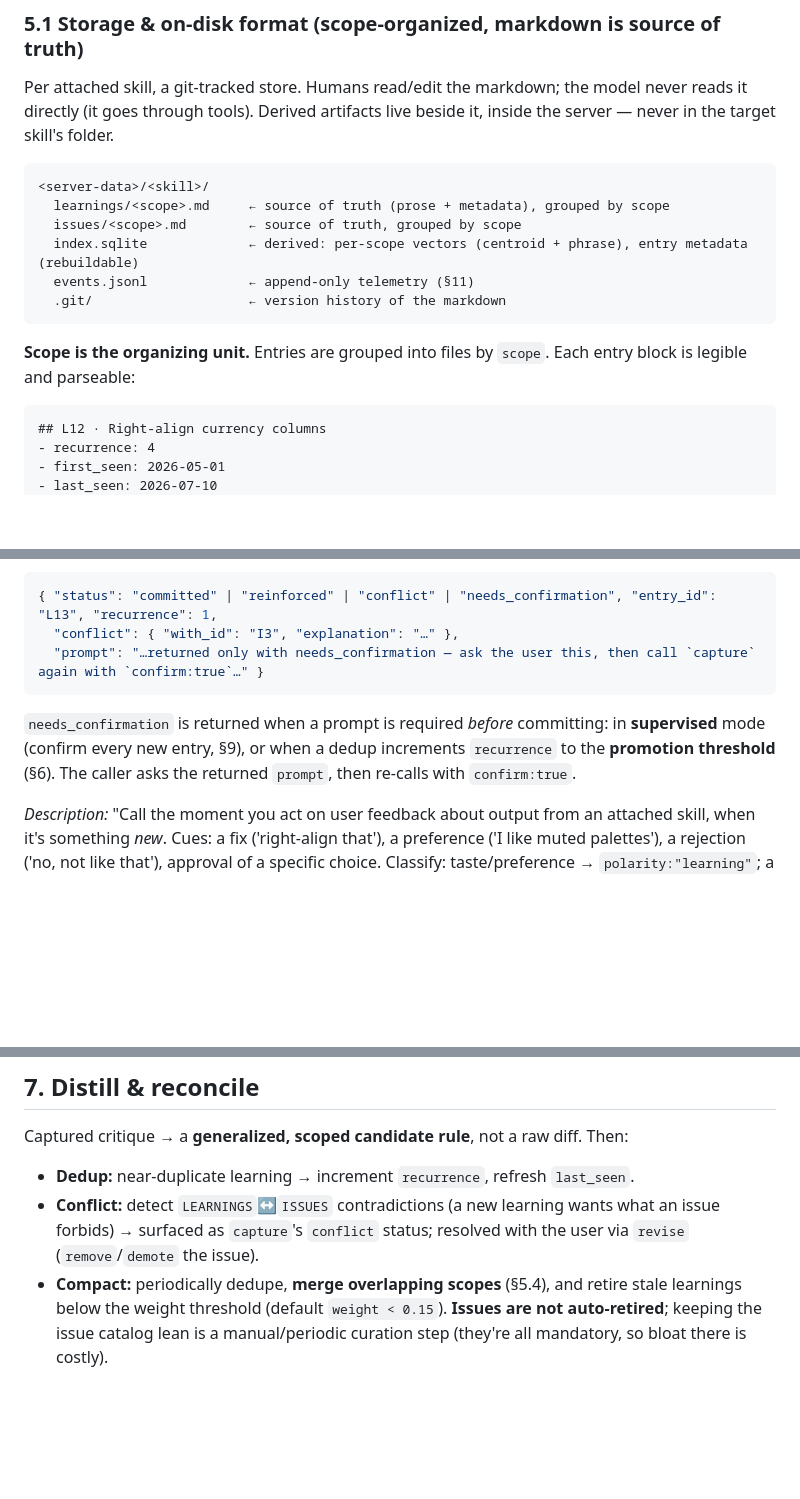
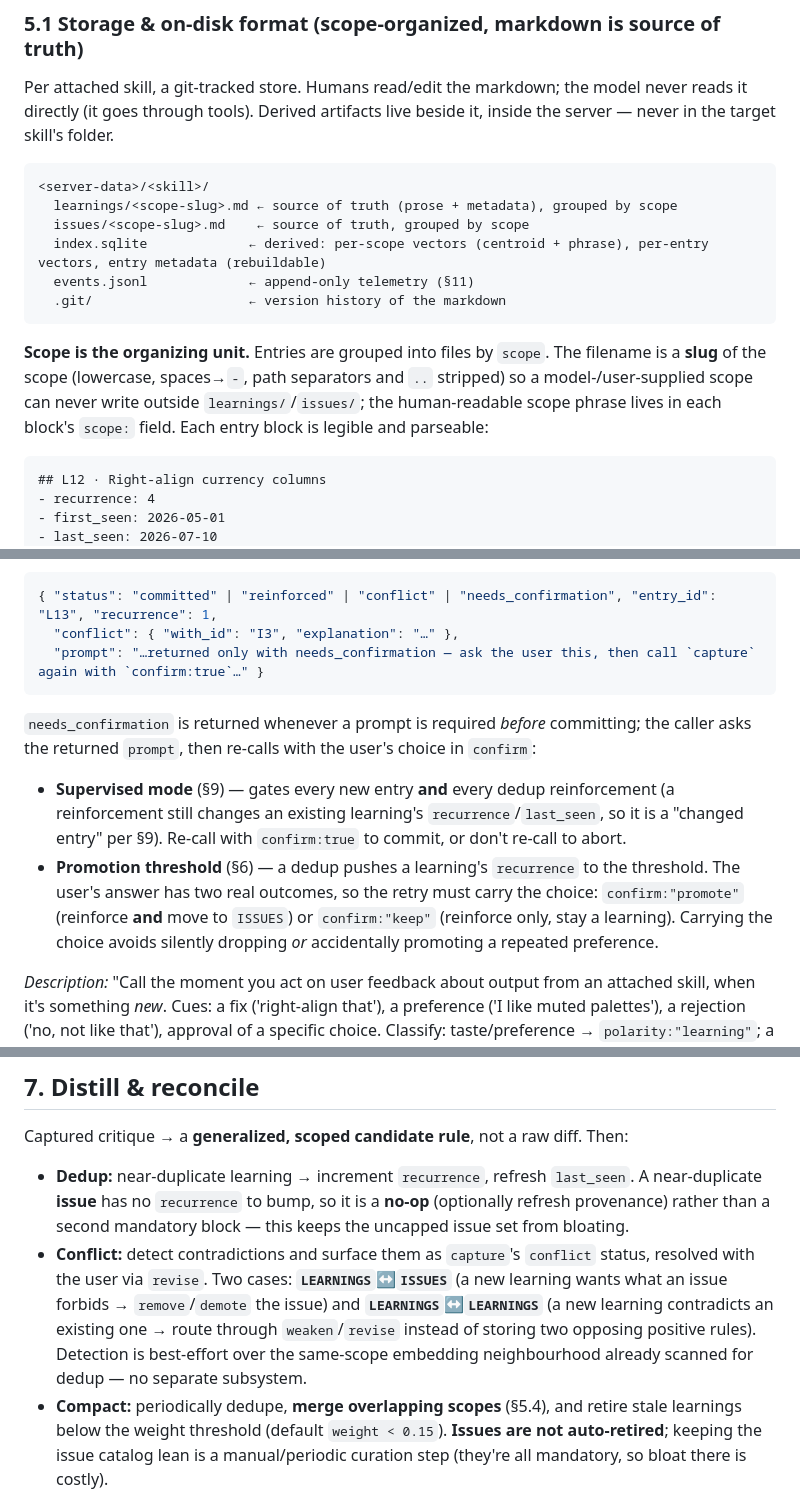
Before and after one commit to HrudithL/whetstone, a Markdown page: LEARNING_SKILLS_DESIGN.md, 3 parts joined by grey strips. Drawn GitHub-style; blank space fills up the shorter version.

Commit message:
Harden design docs per second Codex review
Active doc (LEARNING_SKILLS_DESIGN.md):
- §5.1: slug scope→filename (strip path separators/..) so a scope can't
  write outside learnings/issues; scope phrase stays in the block
- §5.1/§5.4: retain per-entry vectors in index.sqlite so MMR's diversity
  term is actually computable (scope matching still uses centroid+phrase)
- §7: near-duplicate issue is a no-op (no recurrence to bump) instead of a
  second mandatory block; extend conflict detection to LEARNINGS↔LEARNINGS
  (best-effort over the existing dedup neighbourhood, no new subsystem)
- §5.2: recall appends a per-run event (run id, intent, returned ids) so
  §11 has a denominator for runs the user simply accepts
- §5.2: supervised gate covers dedup reinforcements too; promotion-threshold
  retry carries the choice (confirm:"promote"|"keep") so a repeat isn't
  silently dropped or accidentally promoted

Deferred doc (SKILL_IMPLEMENTATION_DESIGN.md):
- §2: file-native recall always loads the ISSUES index (parity with MCP)
- §2: model computes weight at read time from recurrence+last_seen
- §5: harness log records loaded scopes so retrieval precision is
  computable for the file-native arm too

Co-Authored-By: Claude Opus 4.8 (1M context) <noreply@anthropic.com>

````diff
--- a/LEARNING_SKILLS_DESIGN.md
+++ b/LEARNING_SKILLS_DESIGN.md
@@ -101,14 +101,14 @@ Per attached skill, a git-tracked store. Humans read/edit the markdown; the mode
 
 ```
 <server-data>/<skill>/
-  learnings/<scope>.md     ← source of truth (prose + metadata), grouped by scope
-  issues/<scope>.md        ← source of truth, grouped by scope
-  index.sqlite             ← derived: per-scope vectors (centroid + phrase), entry metadata (rebuildable)
+  learnings/<scope-slug>.md ← source of truth (prose + metadata), grouped by scope
+  issues/<scope-slug>.md    ← source of truth, grouped by scope
+  index.sqlite             ← derived: per-scope vectors (centroid + phrase), per-entry vectors, entry metadata (rebuildable)
   events.jsonl             ← append-only telemetry (§11)
   .git/                    ← version history of the markdown
 ```
 
-**Scope is the organizing unit.** Entries are grouped into files by `scope`. Each entry block is legible and parseable:
+**Scope is the organizing unit.** Entries are grouped into files by `scope`. The filename is a **slug** of the scope (lowercase, spaces→`-`, path separators and `..` stripped) so a model-/user-supplied scope can never write outside `learnings/`/`issues/`; the human-readable scope phrase lives in each block's `scope:` field. Each entry block is legible and parseable:
 
 ```markdown
 ## L12 · Right-align currency columns
@@ -159,7 +159,9 @@ Called when the model implements feedback that isn't about an entry `recall` alr
   "prompt": "…returned only with needs_confirmation — ask the user this, then call `capture` again with `confirm:true`…" }
 ```
 
-`needs_confirmation` is returned when a prompt is required *before* committing: in **supervised** mode (confirm every new entry, §9), or when a dedup increments `recurrence` to the **promotion threshold** (§6). The caller asks the returned `prompt`, then re-calls with `confirm:true`.
+`needs_confirmation` is returned whenever a prompt is required *before* committing; the caller asks the returned `prompt`, then re-calls with the user's choice in `confirm`:
+- **Supervised mode** (§9) — gates every new entry **and** every dedup reinforcement (a reinforcement still changes an existing learning's `recurrence`/`last_seen`, so it is a "changed entry" per §9). Re-call with `confirm:true` to commit, or don't re-call to abort.
+- **Promotion threshold** (§6) — a dedup pushes a learning's `recurrence` to the threshold. The user's answer has two real outcomes, so the retry must carry the choice: `confirm:"promote"` (reinforce **and** move to `ISSUES`) or `confirm:"keep"` (reinforce only, stay a learning). Carrying the choice avoids silently dropping *or* accidentally promoting a repeated preference.
 
 *Description:* "Call the moment you act on user feedback about output from an attached skill, when it's something *new*. Cues: a fix ('right-align that'), a preference ('I like muted palettes'), a rejection ('no, not like that'), approval of a specific choice. Classify: taste/preference → `polarity:"learning"`; a mistake to never repeat, or an explicit 'always/never' rule → `polarity:"issue"` (word the body objectively). Generalize into a scoped rule of a few short sentences, capturing the user's *why*. If the server returns `needs_confirmation`, ask the user the returned prompt, then call again with `confirm:true`. If it concerns something `recall` already listed, use `revise` instead."
 
@@ -233,8 +235,8 @@ Our mechanism: the natural trigger is **the moment the model implements the user
 ## 7. Distill & reconcile
 
 Captured critique → a **generalized, scoped candidate rule**, not a raw diff. Then:
-- **Dedup:** near-duplicate learning → increment `recurrence`, refresh `last_seen`.
-- **Conflict:** detect `LEARNINGS`↔`ISSUES` contradictions (a new learning wants what an issue forbids) → surfaced as `capture`'s `conflict` status; resolved with the user via `revise` (`remove`/`demote` the issue).
+- **Dedup:** near-duplicate learning → increment `recurrence`, refresh `last_seen`. A near-duplicate **issue** has no `recurrence` to bump, so it is a **no-op** (optionally refresh provenance) rather than a second mandatory block — this keeps the uncapped issue set from bloating.
+- **Conflict:** detect contradictions and surface them as `capture`'s `conflict` status, resolved with the user via `revise`. Two cases: **`LEARNINGS`↔`ISSUES`** (a new learning wants what an issue forbids → `remove`/`demote` the issue) and **`LEARNINGS`↔`LEARNINGS`** (a new learning contradicts an existing one → route through `weaken`/`revise` instead of storing two opposing positive rules). Detection is best-effort over the same-scope embedding neighbourhood already scanned for dedup — no separate subsystem.
 - **Compact:** periodically dedupe, **merge overlapping scopes** (§5.4), and retire stale learnings below the weight threshold (default `weight < 0.15`). **Issues are not auto-retired**; keeping the issue catalog lean is a manual/periodic curation step (they're all mandatory, so bloat there is costly).
 
 ---
````
Also changed, not shown: other parts of LEARNING_SKILLS_DESIGN.md (+2 -2 lines), SKILL_IMPLEMENTATION_DESIGN.md (+3 -3 lines).
